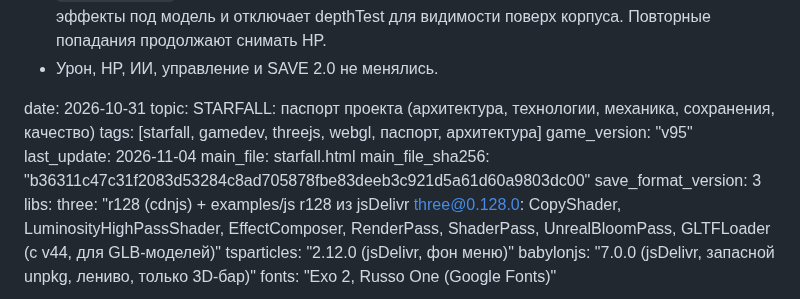
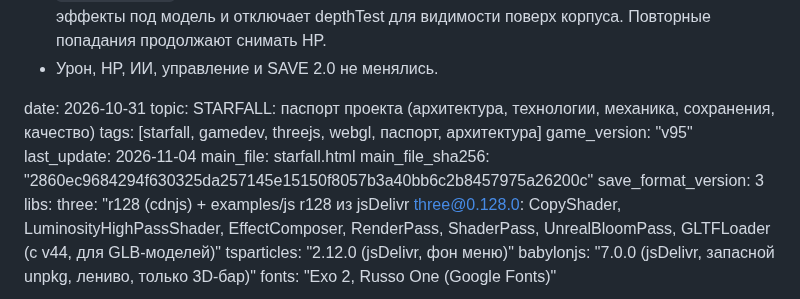
Before and after one commit to gipromeh/Starfall, a Markdown page: STARFALL_PASSPORT.md, the part around the change. Rendered like a GitHub page.

Commit message:
docs: sync passport hash with CI canonical checksum

```diff
--- a/STARFALL_PASSPORT.md
+++ b/STARFALL_PASSPORT.md
@@ -195,7 +195,7 @@ tags: [starfall, gamedev, threejs, webgl, паспорт, архитектура
 game_version: "v95"
 last_update: 2026-11-04
 main_file: starfall.html
-main_file_sha256: "b36311c47c31f2083d53284c8ad705878fbe83deeb3c921d5a61d60a9803dc00"
+main_file_sha256: "2860ec9684294f630325da257145e15150f8057b3a40bb6c2b8457975a26200c"
 save_format_version: 3
 libs:
   three: "r128 (cdnjs) + examples/js r128 из jsDelivr three@0.128.0: CopyShader, LuminosityHighPassShader, EffectComposer, RenderPass, ShaderPass, UnrealBloomPass, GLTFLoader (с v44, для GLB-моделей)"
```
